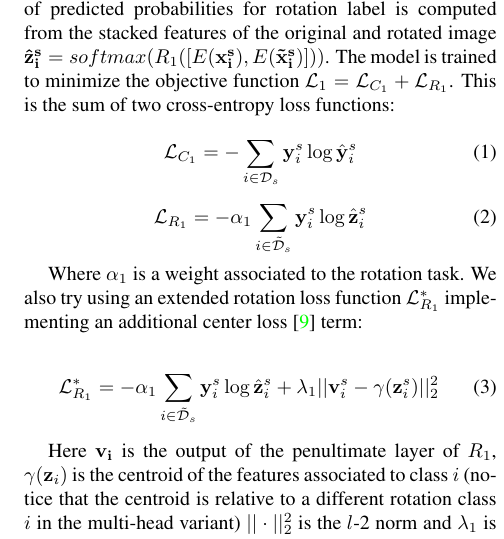
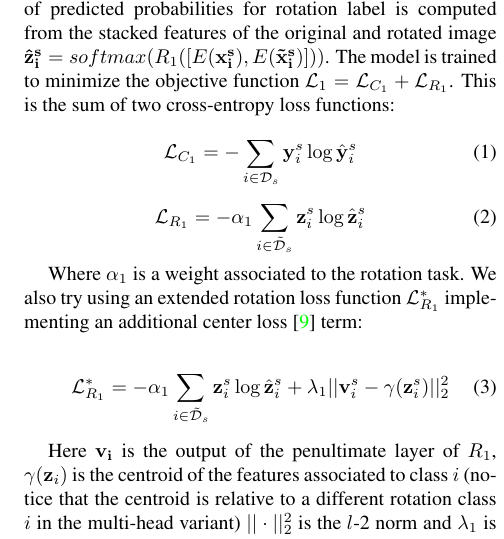
Before and after one commit to coccocarmiano/AML2021, a LaTeX paper (paper/main.tex): part of one column of page 3 of 5, cut so that both start at the same text. Compiled offline with pdfLaTeX.

Commit message:
Some small fixes to pedices and vectors

```diff
--- a/paper/main.tex
+++ b/paper/main.tex
@@ -275,7 +275,7 @@ This is the sum of two cross-entropy loss functions:
 \end{equation}
 
 \begin{equation}
-  \mathcal{L}_{R_1} = -\alpha_1\sum_{i\in\mathcal{\tilde{D}}_s} {\bf y}_i^s \log \hat{{\bf z}}_i^s
+  \mathcal{L}_{R_1} = -\alpha_1\sum_{i\in\mathcal{\tilde{D}}_s} {\bf z}_i^s \log \hat{{\bf z}}_i^s
   \label{eq:baseloss_rot}
 \end{equation}
 
@@ -283,7 +283,7 @@ Where $\alpha_1$ is a weight associated to the rotation task.
 We also try using an extended rotation loss function $\mathcal{L}_{R_1}^*$ implementing an additional center loss\cite{CenterLoss} term:
 
 \begin{equation}
-  \mathcal{L}_{R_1}^* = -\alpha_1\sum_{i\in\mathcal{\tilde{D}}_s} {\bf y}_i^s \log \hat{{\bf z}}_i^s+\lambda_1||{\bf v}_i^s-\gamma({\bf z}_i^s)||_2^2
+  \mathcal{L}_{R_1}^* = -\alpha_1\sum_{i\in\mathcal{\tilde{D}}_s} {\bf z}_i^s \log \hat{{\bf z}}_i^s+\lambda_1||{\bf v}_i^s-\gamma({\bf z}_i^s)||_2^2
   \label{eq:center_loss}
 \end{equation}
 
```
Also changed, not shown: paper/main.tex (4 more changed lines).
